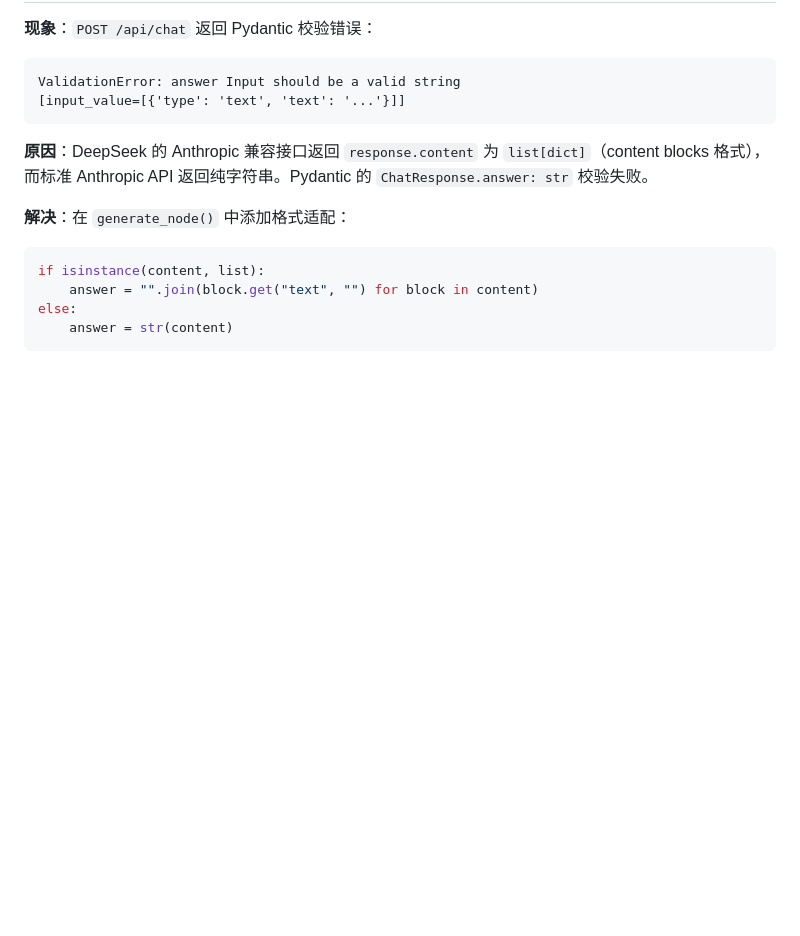
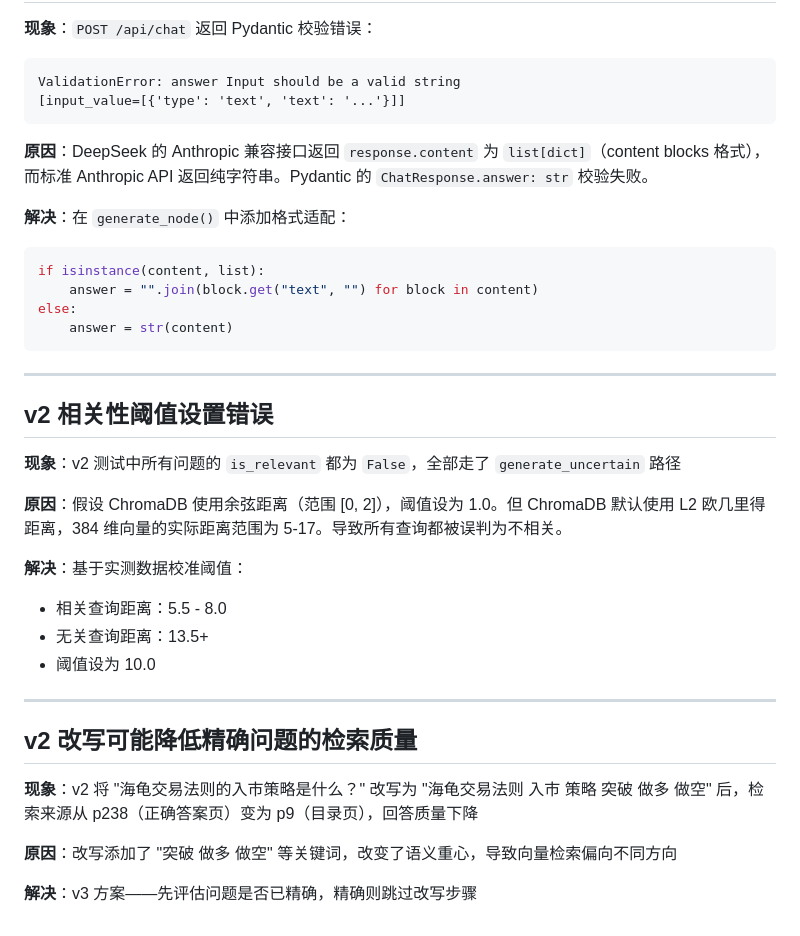
Before and after one commit to Rich-hrq/stock, a Markdown page: DEBUG.md, the part around the change. GitHub-like rendering; blank space fills up the shorter version.

````diff
--- a/DEBUG.md
+++ b/DEBUG.md
@@ -113,3 +113,26 @@ if isinstance(content, list):
 else:
     answer = str(content)
 ```
+
+---
+
+## v2 相关性阈值设置错误
+
+**现象**：v2 测试中所有问题的 `is_relevant` 都为 `False`，全部走了 `generate_uncertain` 路径
+
+**原因**：假设 ChromaDB 使用余弦距离（范围 [0, 2]），阈值设为 1.0。但 ChromaDB 默认使用 L2 欧几里得距离，384 维向量的实际距离范围为 5-17。导致所有查询都被误判为不相关。
+
+**解决**：基于实测数据校准阈值：
+- 相关查询距离：5.5 - 8.0
+- 无关查询距离：13.5+
+- 阈值设为 10.0
+
+---
+
+## v2 改写可能降低精确问题的检索质量
+
+**现象**：v2 将 "海龟交易法则的入市策略是什么？" 改写为 "海龟交易法则 入市 策略 突破 做多 做空" 后，检索来源从 p238（正确答案页）变为 p9（目录页），回答质量下降
+
+**原因**：改写添加了 "突破 做多 做空" 等关键词，改变了语义重心，导致向量检索偏向不同方向
+
+**解决**：v3 方案——先评估问题是否已精确，精确则跳过改写步骤
````
Also changed, not shown: README.md (+11 -6 lines), guideline.md (+16 -1 lines).
